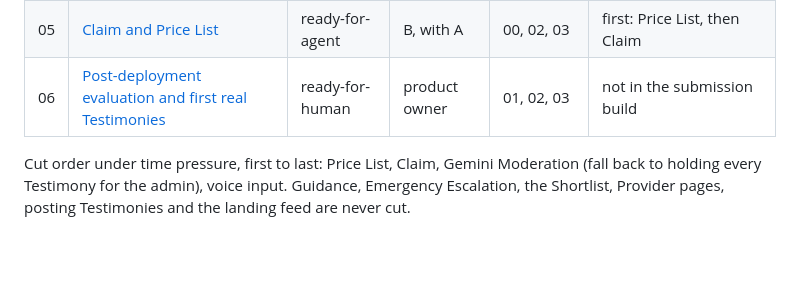
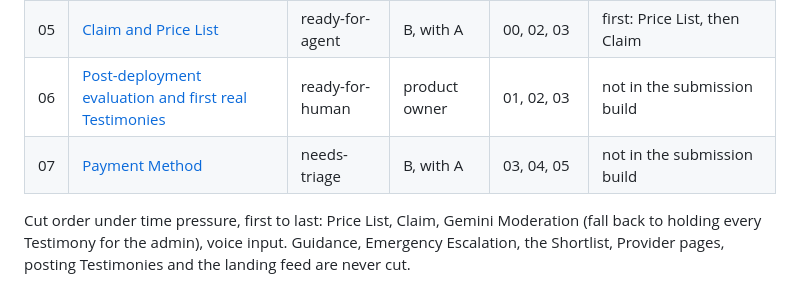
Before and after one commit to ahmadwaliradhi/findyourdent, a Markdown page: docs/specs/README.md, the part around the change. Rendered like a GitHub page; blank space fills up the shorter version.

```diff
--- a/docs/specs/README.md
+++ b/docs/specs/README.md
@@ -15,6 +15,7 @@ Vocabulary follows [GLOSSARY.md](../../GLOSSARY.md). Decisions follow the ADRs i
 | 04 | [Landing feed, directory and impact counter](04-landing-feed-and-directory.md) | ready-for-agent | B | 00, 03 | never; extra filters can go |
 | 05 | [Claim and Price List](05-claim-and-price-list.md) | ready-for-agent | B, with A | 00, 02, 03 | first: Price List, then Claim |
 | 06 | [Post-deployment evaluation and first real Testimonies](06-post-deployment-evaluation.md) | ready-for-human | product owner | 01, 02, 03 | not in the submission build |
+| 07 | [Payment Method](07-payment-method.md) | needs-triage | B, with A | 03, 04, 05 | not in the submission build |
 
 Cut order under time pressure, first to last: Price List, Claim, Gemini Moderation (fall back to holding every Testimony for the admin), voice input. Guidance, Emergency Escalation, the Shortlist, Provider pages, posting Testimonies and the landing feed are never cut.
 
```
Also changed, not shown: GLOSSARY.md (+4 -0 lines), docs/specs/07-payment-method.md (added, +80 -0 lines).
